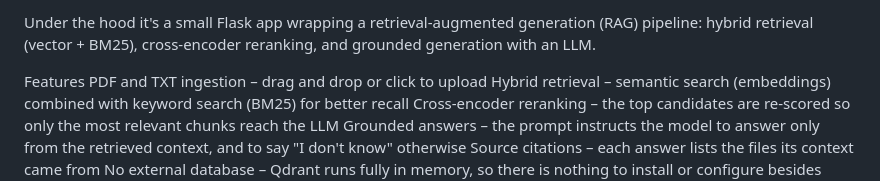
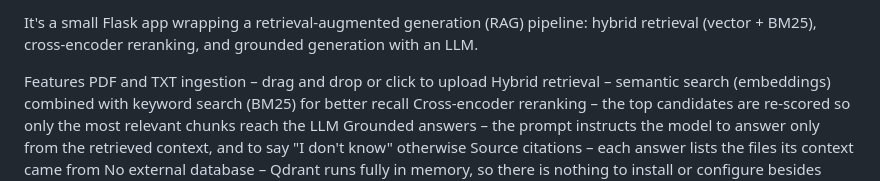
Before and after one commit to ahraraminkahn/hybrid-rag-docs-chatbot, a Markdown page: README.md, the part around the change. Drawn GitHub-style.

```diff
--- a/README.md
+++ b/README.md
@@ -1,4 +1,4 @@
-Under the hood it's a small Flask app wrapping a retrieval-augmented generation (RAG) pipeline: hybrid retrieval (vector + BM25), cross-encoder reranking, and grounded generation with an LLM.
+It's a small Flask app wrapping a retrieval-augmented generation (RAG) pipeline: hybrid retrieval (vector + BM25), cross-encoder reranking, and grounded generation with an LLM.
 
 Features
 PDF and TXT ingestion – drag and drop or click to upload
```
